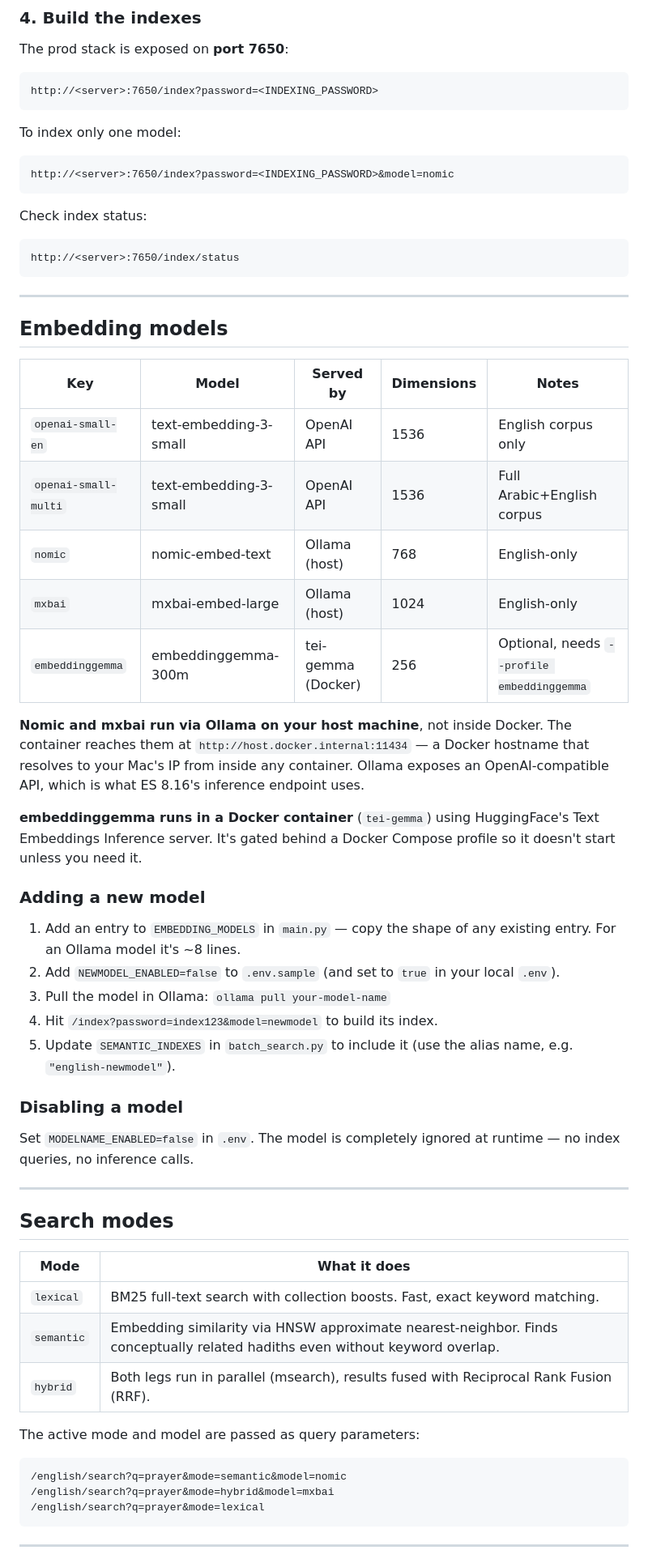
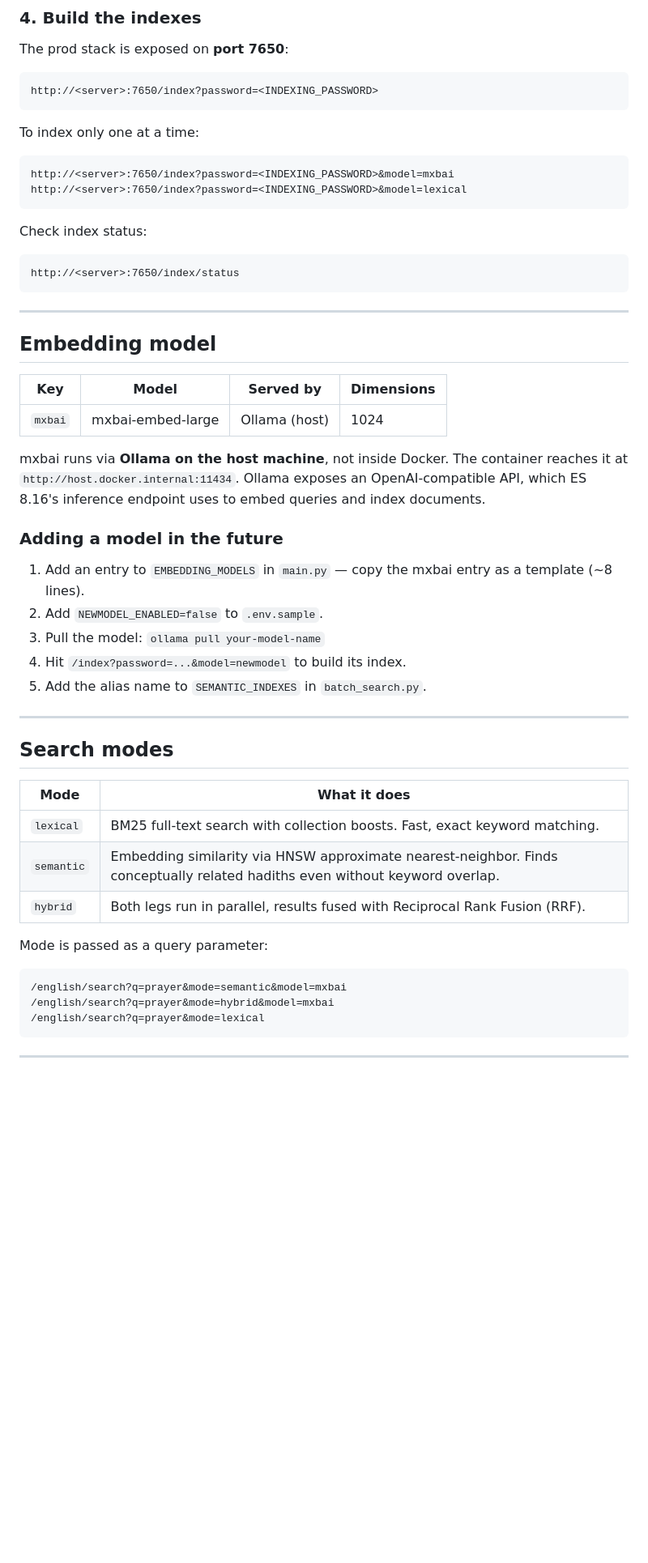
Before and after one commit to sunnah-com/search, a Markdown page: README.md, the part around one of its changes. Shown at 81% size. Rendered like a GitHub page; blank space fills up the shorter version.

````diff
--- a/README.md
+++ b/README.md
@@ -170,9 +145,10 @@ The prod stack is exposed on **port 7650**:
 http://<server>:7650/index?password=<INDEXING_PASSWORD>
 ```
 
-To index only one model:
+To index only one at a time:
 ```
-http://<server>:7650/index?password=<INDEXING_PASSWORD>&model=nomic
+http://<server>:7650/index?password=<INDEXING_PASSWORD>&model=mxbai
+http://<server>:7650/index?password=<INDEXING_PASSWORD>&model=lexical
 ```
 
 Check index status:
@@ -182,31 +158,21 @@ http://<server>:7650/index/status
 
 ---
 
-## Embedding models
+## Embedding model
 
-| Key | Model | Served by | Dimensions | Notes |
-|---|---|---|---|---|
-| `openai-small-en` | text-embedding-3-small | OpenAI API | 1536 | English corpus only |
-| `openai-small-multi` | text-embedding-3-small | OpenAI API | 1536 | Full Arabic+English corpus |
-| `nomic` | nomic-embed-text | Ollama (host) | 768 | English-only |
-| `mxbai` | mxbai-embed-large | Ollama (host) | 1024 | English-only |
-| `embeddinggemma` | embeddinggemma-300m | tei-gemma (Docker) | 256 | Optional, needs `--profile embeddinggemma` |
+| Key | Model | Served by | Dimensions |
+|---|---|---|---|
+| `mxbai` | mxbai-embed-large | Ollama (host) | 1024 |
 
-**Nomic and mxbai run via Ollama on your host machine**, not inside Docker. The container reaches them at `http://host.docker.internal:11434` — a Docker hostname that resolves to your Mac's IP from inside any container. Ollama exposes an OpenAI-compatible API, which is what ES 8.16's inference endpoint uses.
+mxbai runs via **Ollama on the host machine**, not inside Docker. The container reaches it at `http://host.docker.internal:11434`. Ollama exposes an OpenAI-compatible API, which ES 8.16's inference endpoint uses to embed queries and index documents.
 
-**embeddinggemma runs in a Docker container** (`tei-gemma`) using HuggingFace's Text Embeddings Inference server. It's gated behind a Docker Compose profile so it doesn't start unless you need it.
+### Adding a model in the future
 
-### Adding a new model
-
-1. Add an entry to `EMBEDDING_MODELS` in `main.py` — copy the shape of any existing entry. For an Ollama model it's ~8 lines.
-2. Add `NEWMODEL_ENABLED=false` to `.env.sample` (and set to `true` in your local `.env`).
-3. Pull the model in Ollama: `ollama pull your-model-name`
-4. Hit `/index?password=index123&model=newmodel` to build its index.
-5. Update `SEMANTIC_INDEXES` in `batch_search.py` to include it (use the alias name, e.g. `"english-newmodel"`).
-
-### Disabling a model
-
-Set `MODELNAME_ENABLED=false` in `.env`. The model is completely ignored at runtime — no index queries, no inference calls.
+1. Add an entry to `EMBEDDING_MODELS` in `main.py` — copy the mxbai entry as a template (~8 lines).
+2. Add `NEWMODEL_ENABLED=false` to `.env.sample`.
+3. Pull the model: `ollama pull your-model-name`
+4. Hit `/index?password=...&model=newmodel` to build its index.
+5. Add the alias name to `SEMANTIC_INDEXES` in `batch_search.py`.
 
 ---
 
@@ -216,11 +182,11 @@ Set `MODELNAME_ENABLED=false` in `.env`. The model is completely ignored at runt
 |---|---|
 | `lexical` | BM25 full-text search with collection boosts. Fast, exact keyword matching. |
 | `semantic` | Embedding similarity via HNSW approximate nearest-neighbor. Finds conceptually related hadiths even without keyword overlap. |
-| `hybrid` | Both legs run in parallel (msearch), results fused with Reciprocal Rank Fusion (RRF). |
+| `hybrid` | Both legs run in parallel, results fused with Reciprocal Rank Fusion (RRF). |
 
-The active mode and model are passed as query parameters:
+Mode is passed as a query parameter:
 ```
-/english/search?q=prayer&mode=semantic&model=nomic
+/english/search?q=prayer&mode=semantic&model=mxbai
 /english/search?q=prayer&mode=hybrid&model=mxbai
 /english/search?q=prayer&mode=lexical
 ```
````
Also changed, not shown: other parts of README.md (+33 -58 lines).
